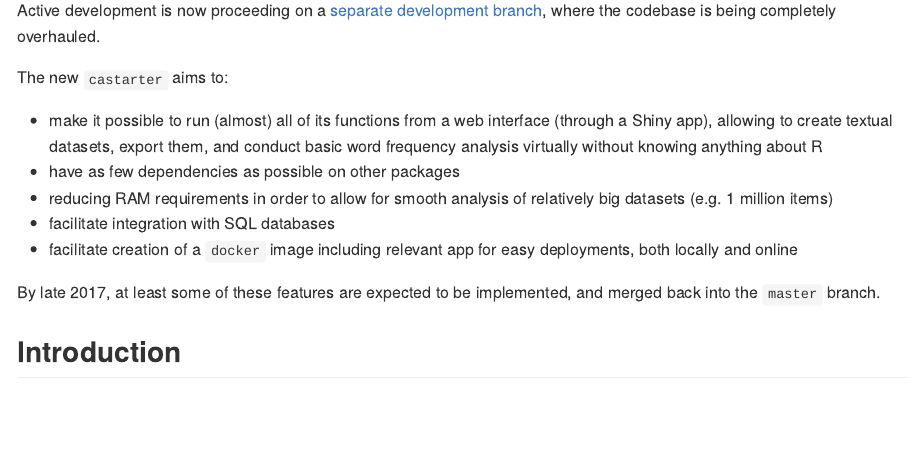
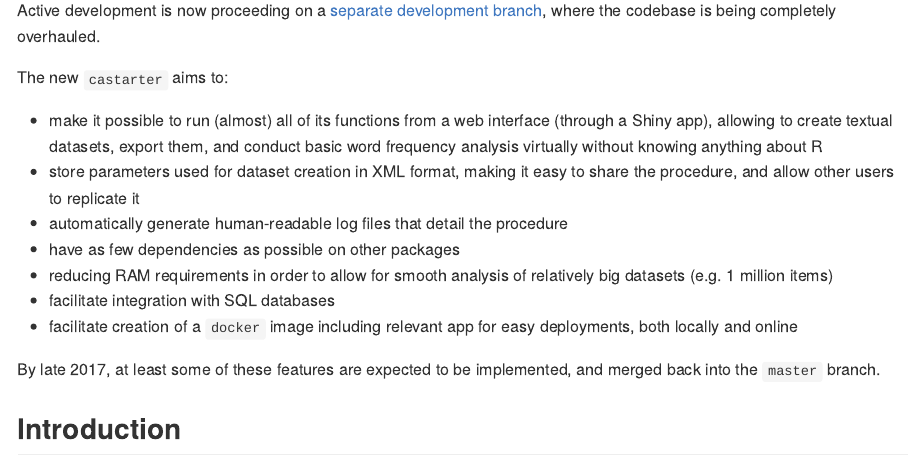
Before and after one commit to giocomai/castarter.legacy, an R Markdown document (README.Rmd): the page in a window 1100 px wide, from 400 px down. Rendered offline with R 4.5, knitr and Pandoc, with nearby package versions; some code elsewhere in the file could not run offline; long lines of code are wrapped.

Commit message:
updating README with details on new development direction

```diff
--- a/README.Rmd
+++ b/README.Rmd
@@ -27,6 +27,8 @@ Active development is now proceeding on a [separate development branch](https://
 The new `castarter` aims to:
 
 - make it possible to run (almost) all of its functions from a web interface (through a Shiny app), allowing to create textual datasets, export them, and conduct basic word frequency analysis virtually without knowing anything about R
+- store parameters used for dataset creation in XML format, making it easy to share the procedure, and allow other users to replicate it
+- automatically generate human-readable log files that detail the procedure
 - have as few dependencies as possible on other packages
 - reducing RAM requirements in order to allow for smooth analysis of relatively big datasets (e.g. 1 million items)
 - facilitate integration with SQL databases
```
Also changed, not shown: README.md, data/readme/README-Create time series-1.png, data/readme/README-Most frequent words-2.png, data/readme/README-Show distribution after subset-1.png, data/readme/README-Show share-1.png.
